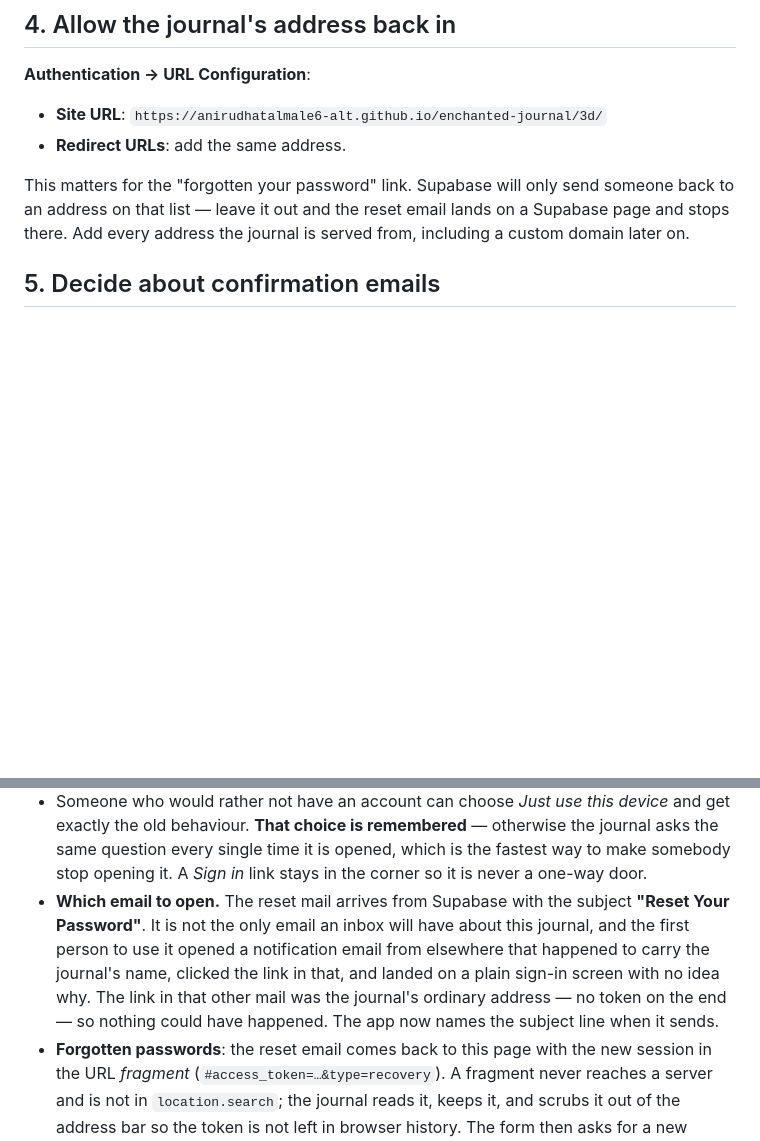
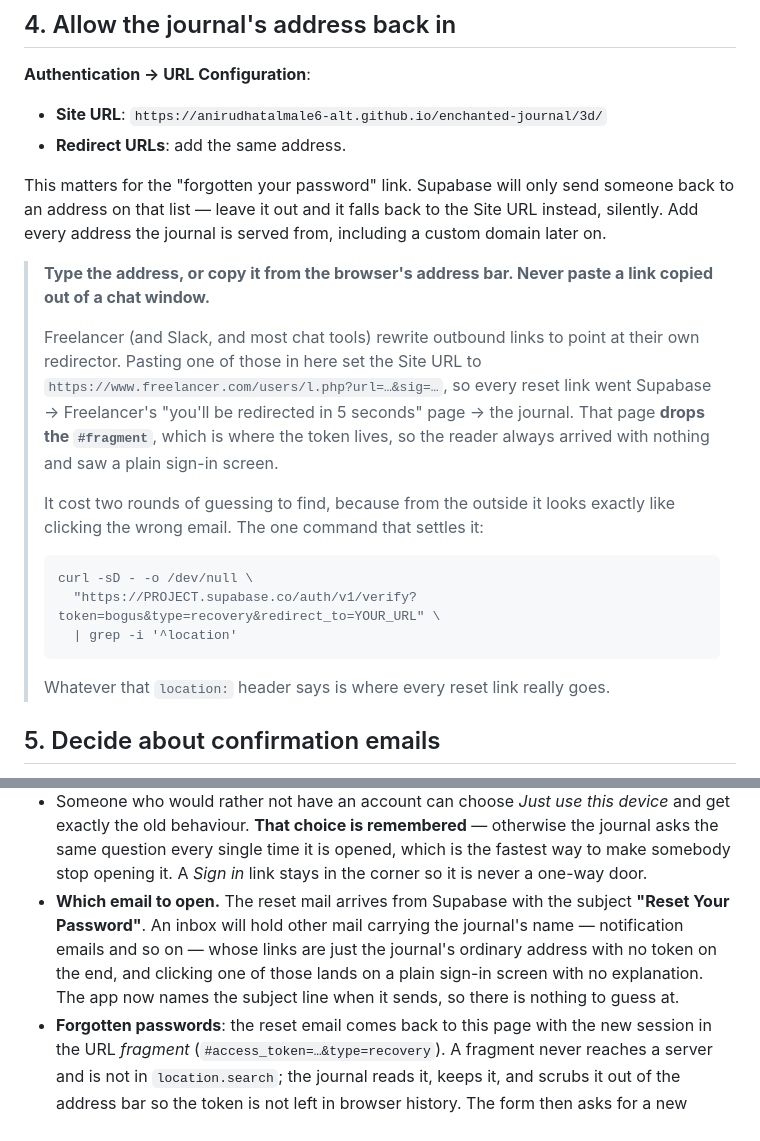
Before and after one commit to anirudhatalmale6-alt/enchanted-journal, a Markdown page: 3d/ACCOUNTS.md, 2 parts joined by grey strips. GitHub-like rendering; blank space fills up the shorter version.

Commit message:
Record the real cause of the reset loop: a chat-wrapped Site URL
Two wrong guesses before this, and one command settled it:

  curl -sD - -o /dev/null \
    ".../auth/v1/verify?token=bogus&type=recovery&redirect_to=<the journal>" \
    | grep -i '^location'

  location: https://www.freelancer.com/users/l.php?url=https%3A%2F%2F...
            enchanted-journal%2F3d%2F&sig=...#error=...

Her Supabase Site URL is a FREELANCER LINK-WRAPPER. She copied the journal's
address out of the chat window, where Freelancer had already rewritten it to
point at its own redirector, and pasted that into the dashboard. So every reset
link goes Supabase -> freelancer.com/users/l.php -> the journal, and that
interstitial drops the `#fragment` where the token lives. The reader always
arrives with nothing and sees a plain sign-in screen.

It also tells us `redirect_to` is being REJECTED and falling back to the Site
URL, so the Redirect URLs entry is wrapped the same way.

From outside this is indistinguishable from clicking the wrong email, which is
what I told her first. The verify endpoint's `location` header is the only thing
that shows where a reset link REALLY goes — ask it before theorising.

ACCOUNTS.md now says to type the address or copy it from the browser's address
bar, never from a chat window, and carries that curl. The earlier note about
which email to open is corrected: it was a real trap but it was not this.

Co-Authored-By: Claude Opus 5 (1M context) <noreply@anthropic.com>

````diff
--- a/3d/ACCOUNTS.md
+++ b/3d/ACCOUNTS.md
@@ -66,9 +66,30 @@ appears and nothing changes; with them filled in it appears on load.
 - **Redirect URLs**: add the same address.
 
 This matters for the "forgotten your password" link. Supabase will only send
-someone back to an address on that list — leave it out and the reset email
-lands on a Supabase page and stops there. Add every address the journal is
-served from, including a custom domain later on.
+someone back to an address on that list — leave it out and it falls back to the
+Site URL instead, silently. Add every address the journal is served from,
+including a custom domain later on.
+
+> **Type the address, or copy it from the browser's address bar. Never paste a
+> link copied out of a chat window.**
+>
+> Freelancer (and Slack, and most chat tools) rewrite outbound links to point at
+> their own redirector. Pasting one of those in here set the Site URL to
+> `https://www.freelancer.com/users/l.php?url=…&sig=…`, so every reset link went
+> Supabase → Freelancer's "you'll be redirected in 5 seconds" page → the
+> journal. That page **drops the `#fragment`**, which is where the token lives,
+> so the reader always arrived with nothing and saw a plain sign-in screen.
+>
+> It cost two rounds of guessing to find, because from the outside it looks
+> exactly like clicking the wrong email. The one command that settles it:
+>
+> ```
+> curl -sD - -o /dev/null \
+>   "https://PROJECT.supabase.co/auth/v1/verify?token=bogus&type=recovery&redirect_to=YOUR_URL" \
+>   | grep -i '^location'
+> ```
+>
+> Whatever that `location:` header says is where every reset link really goes.
 
 ## 5. Decide about confirmation emails
 
@@ -95,12 +116,11 @@ token it says so and asks them to check their email.
   the fastest way to make somebody stop opening it. A *Sign in* link stays in
   the corner so it is never a one-way door.
 - **Which email to open.** The reset mail arrives from Supabase with the
-  subject **"Reset Your Password"**. It is not the only email an inbox will have
-  about this journal, and the first person to use it opened a notification email
-  from elsewhere that happened to carry the journal's name, clicked the link in
-  that, and landed on a plain sign-in screen with no idea why. The link in that
-  other mail was the journal's ordinary address — no token on the end — so
-  nothing could have happened. The app now names the subject line when it sends.
+  subject **"Reset Your Password"**. An inbox will hold other mail carrying the
+  journal's name — notification emails and so on — whose links are just the
+  journal's ordinary address with no token on the end, and clicking one of those
+  lands on a plain sign-in screen with no explanation. The app now names the
+  subject line when it sends, so there is nothing to guess at.
 - **Forgotten passwords**: the reset email comes back to this page with the new
   session in the URL *fragment* (`#access_token=…&type=recovery`). A fragment
   never reaches a server and is not in `location.search`; the journal reads it,
````
